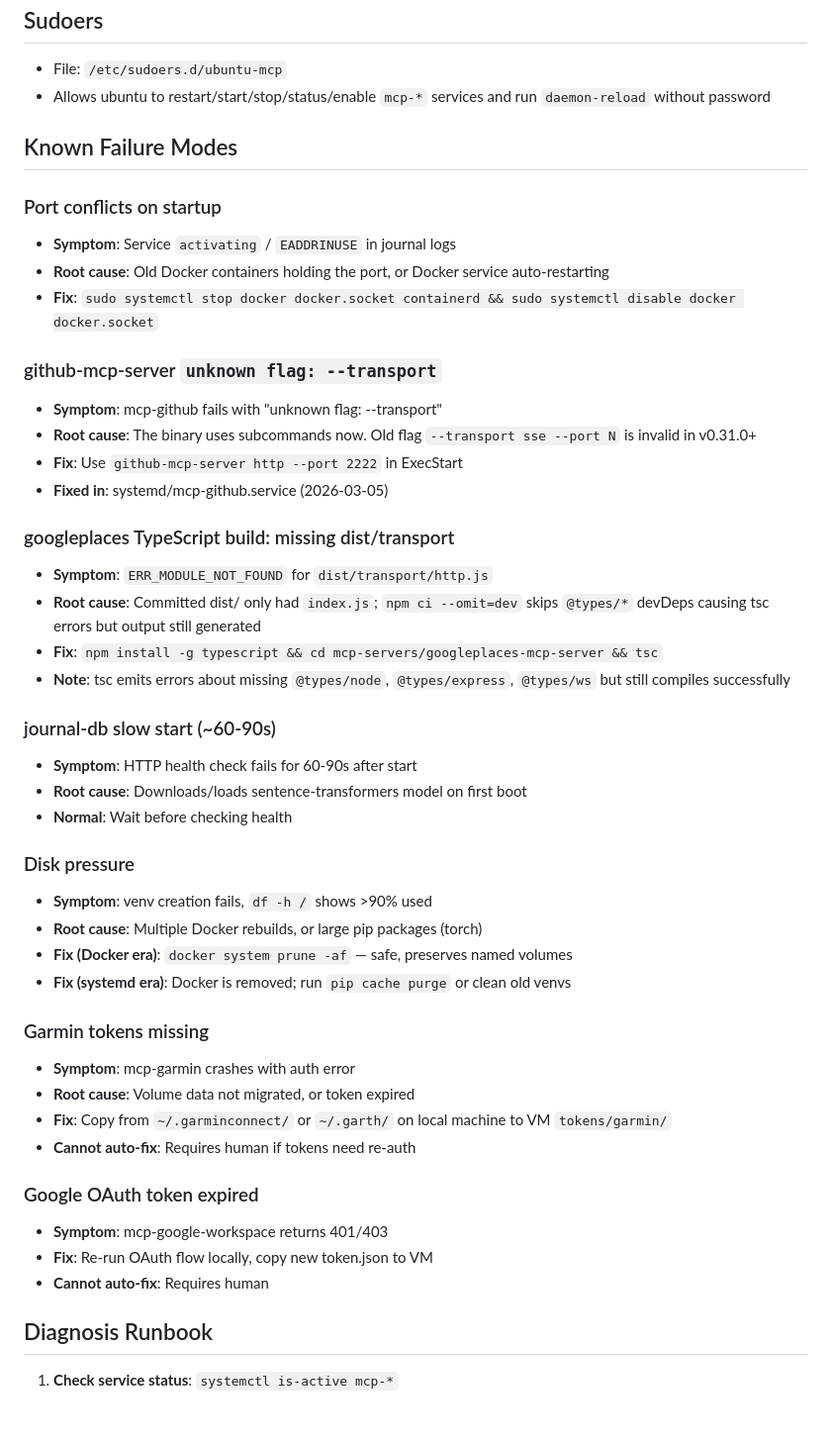
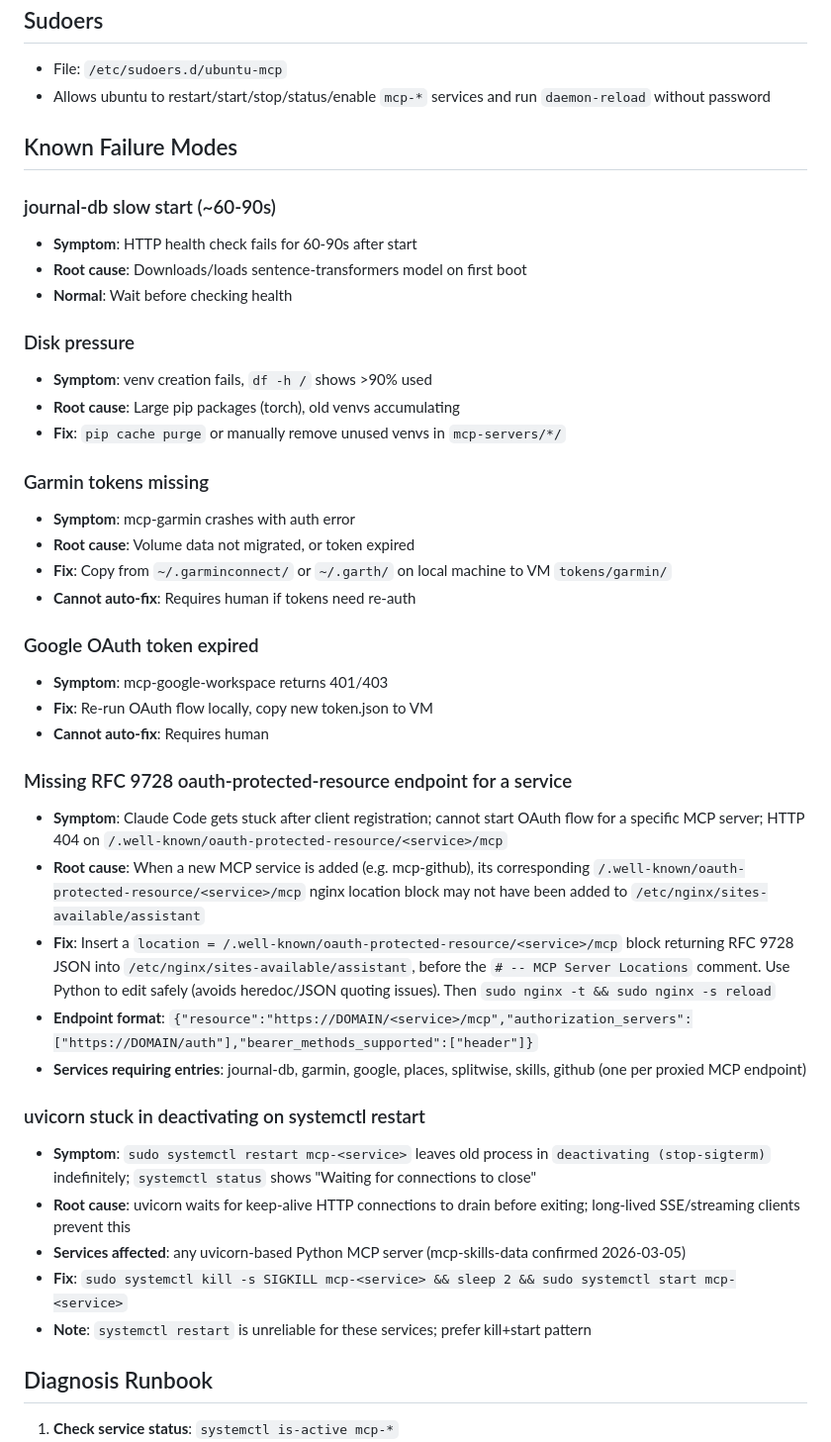
Before and after one commit to svarun115/assistant, a Markdown page: system_data/infrastructure.md, the part around the change. Shown at 99% size. Rendered like a GitHub page; blank space fills up the shorter version.

Commit message:
docs(infra): remove fixed bugs, clean up stale Docker references
Keep only recurring failure modes and core infra facts. Remove:
- Port conflicts (Docker gone)
- github-mcp-server unknown flag (fixed in service file)
- googleplaces TS build missing dist/transport (fixed)
- GitHub MCP 401 token not forwarded (fixed)
- Docker era disk pressure fix

Co-Authored-By: Claude Sonnet 4.6 (1M context) <noreply@anthropic.com>

```diff
--- a/system_data/infrastructure.md
+++ b/system_data/infrastructure.md
@@ -49,23 +49,6 @@
 
 ## Known Failure Modes
 
-### Port conflicts on startup
-- **Symptom**: Service `activating` / `EADDRINUSE` in journal logs
-- **Root cause**: Old Docker containers holding the port, or Docker service auto-restarting
-- **Fix**: `sudo systemctl stop docker docker.socket containerd && sudo systemctl disable docker docker.socket`
-
-### github-mcp-server `unknown flag: --transport`
-- **Symptom**: mcp-github fails with "unknown flag: --transport"
-- **Root cause**: The binary uses subcommands now. Old flag `--transport sse --port N` is invalid in v0.31.0+
-- **Fix**: Use `github-mcp-server http --port 2222` in ExecStart
-- **Fixed in**: systemd/mcp-github.service (2026-03-05)
-
-### googleplaces TypeScript build: missing dist/transport
-- **Symptom**: `ERR_MODULE_NOT_FOUND` for `dist/transport/http.js`
-- **Root cause**: Committed dist/ only had `index.js`; `npm ci --omit=dev` skips `@types/*` devDeps causing tsc errors but output still generated
-- **Fix**: `npm install -g typescript && cd mcp-servers/googleplaces-mcp-server && tsc`
-- **Note**: tsc emits errors about missing `@types/node`, `@types/express`, `@types/ws` but still compiles successfully
-
 ### journal-db slow start (~60-90s)
 - **Symptom**: HTTP health check fails for 60-90s after start
 - **Root cause**: Downloads/loads sentence-transformers model on first boot
@@ -73,9 +56,8 @@
 
 ### Disk pressure
 - **Symptom**: venv creation fails, `df -h /` shows >90% used
-- **Root cause**: Multiple Docker rebuilds, or large pip packages (torch)
-- **Fix (Docker era)**: `docker system prune -af` — safe, preserves named volumes
-- **Fix (systemd era)**: Docker is removed; run `pip cache purge` or clean old venvs
+- **Root cause**: Large pip packages (torch), old venvs accumulating
+- **Fix**: `pip cache purge` or manually remove unused venvs in `mcp-servers/*/`
 
 ### Garmin tokens missing
 - **Symptom**: mcp-garmin crashes with auth error
@@ -88,6 +70,21 @@
 - **Fix**: Re-run OAuth flow locally, copy new token.json to VM
 - **Cannot auto-fix**: Requires human
 
+### Missing RFC 9728 oauth-protected-resource endpoint for a service
+- **Symptom**: Claude Code gets stuck after client registration; cannot start OAuth flow for a specific MCP server; HTTP 404 on `/.well-known/oauth-protected-resource/<service>/mcp`
+- **Root cause**: When a new MCP service is added (e.g. mcp-github), its corresponding `/.well-known/oauth-protected-resource/<service>/mcp` nginx location block may not have been added to `/etc/nginx/sites-available/assistant`
+- **Fix**: Insert a `location = /.well-known/oauth-protected-resource/<service>/mcp` block returning RFC 9728 JSON into `/etc/nginx/sites-available/assistant`, before the `# -- MCP Server Locations` comment. Use Python to edit safely (avoids heredoc/JSON quoting issues). Then `sudo nginx -t && sudo nginx -s reload`
+- **Endpoint format**: `{"resource":"https://DOMAIN/<service>/mcp","authorization_servers":["https://DOMAIN/auth"],"bearer_methods_supported":["header"]}`
+- **Services requiring entries**: journal-db, garmin, google, places, splitwise, skills, github (one per proxied MCP endpoint)
+
+
+### uvicorn stuck in deactivating on systemctl restart
+- **Symptom**: `sudo systemctl restart mcp-<service>` leaves old process in `deactivating (stop-sigterm)` indefinitely; `systemctl status` shows "Waiting for connections to close"
+- **Root cause**: uvicorn waits for keep-alive HTTP connections to drain before exiting; long-lived SSE/streaming clients prevent this
+- **Services affected**: any uvicorn-based Python MCP server (mcp-skills-data confirmed 2026-03-05)
+- **Fix**: `sudo systemctl kill -s SIGKILL mcp-<service> && sleep 2 && sudo systemctl start mcp-<service>`
+- **Note**: `systemctl restart` is unreliable for these services; prefer kill+start pattern
+
 ## Diagnosis Runbook
 
 1. **Check service status**: `systemctl is-active mcp-*`
```
